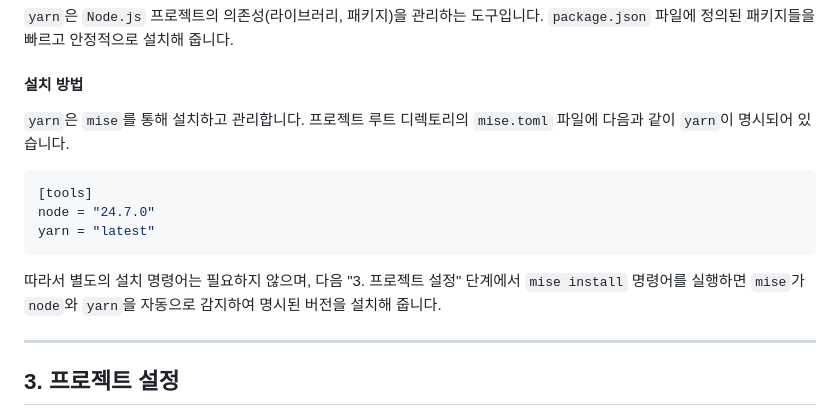
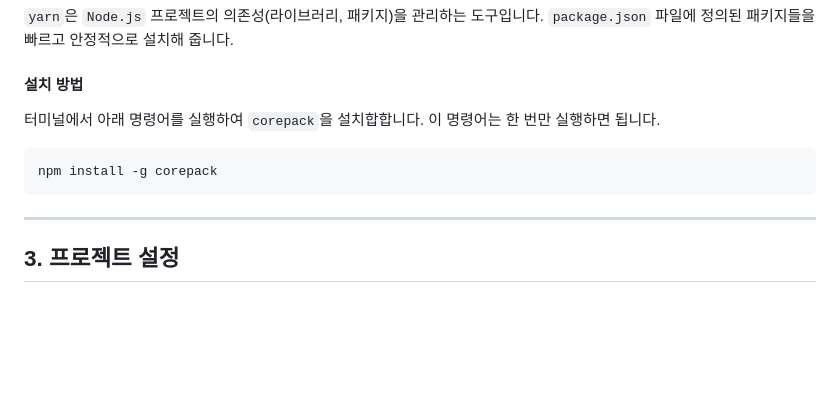
Before and after one commit to project-ares-interview/ares-frontend, a Markdown page: REQUIREMENTS.md, the part around the change. GitHub-like rendering; blank space fills up the shorter version.

Commit message:
docs: yarn 설치 방법 내용 수정

````diff
--- a/REQUIREMENTS.md
+++ b/REQUIREMENTS.md
@@ -89,15 +89,11 @@ cd ares-frontend
 
 #### 설치 방법
 
-`yarn`은 `mise`를 통해 설치하고 관리합니다. 프로젝트 루트 디렉토리의 `mise.toml` 파일에 다음과 같이 `yarn`이 명시되어 있습니다.
+터미널에서 아래 명령어를 실행하여 `corepack`을 설치합합니다. 이 명령어는 한 번만 실행하면 됩니다.
 
-```toml
-[tools]
-node = "24.7.0"
-yarn = "latest"
+```bash
+npm install -g corepack
 ```
-
-따라서 별도의 설치 명령어는 필요하지 않으며, 다음 "3. 프로젝트 설정" 단계에서 `mise install` 명령어를 실행하면 `mise`가 `node`와 `yarn`을 자동으로 감지하여 명시된 버전을 설치해 줍니다.
 
 ---
 
````
